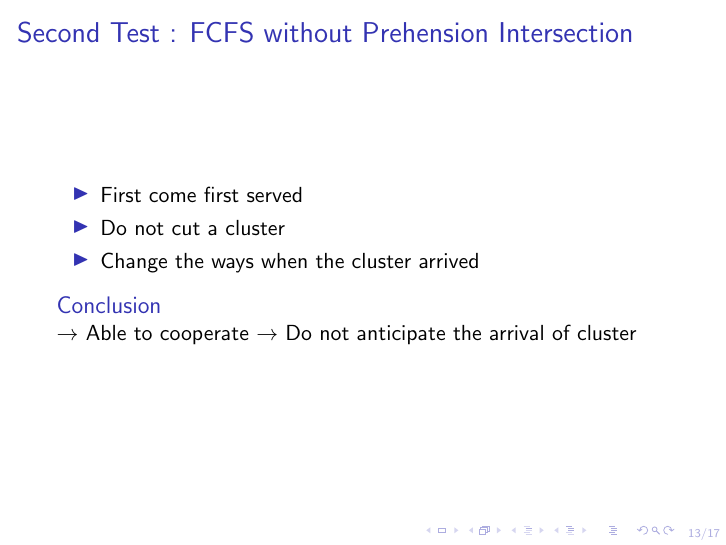
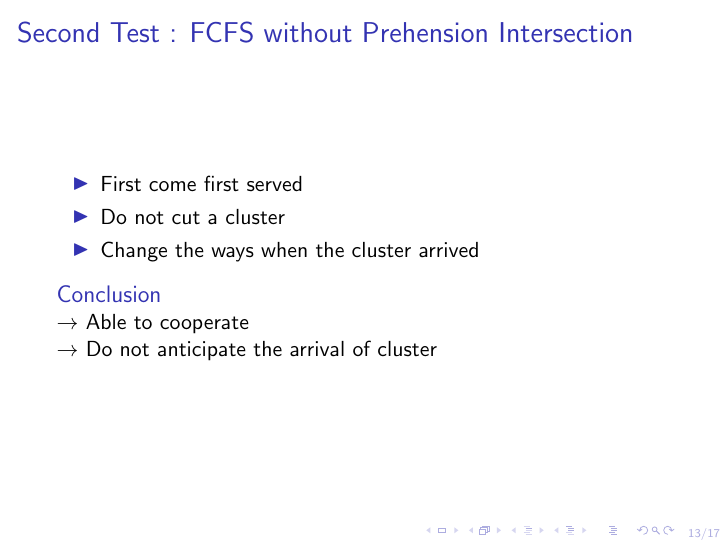
Before and after one commit to remytms/ecam_ai_intersections, LaTeX slides (slides/SlideIA_Labs.tex): page 13 of 17. Compiled offline with pdfLaTeX.

Commit message:
fixup! Add slides Questions and corrections

```diff
--- a/slides/SlideIA_Labs.tex
+++ b/slides/SlideIA_Labs.tex
@@ -150,7 +150,7 @@
   \item Change the ways when the cluster arrived
  \end{itemize}
  \begin{block}{Conclusion}
-  $\rightarrow$ Able to cooperate
+  $\rightarrow$ Able to cooperate\\
   $\rightarrow$ Do not anticipate the arrival of cluster
  \end{block}
 \end{frame}
```
